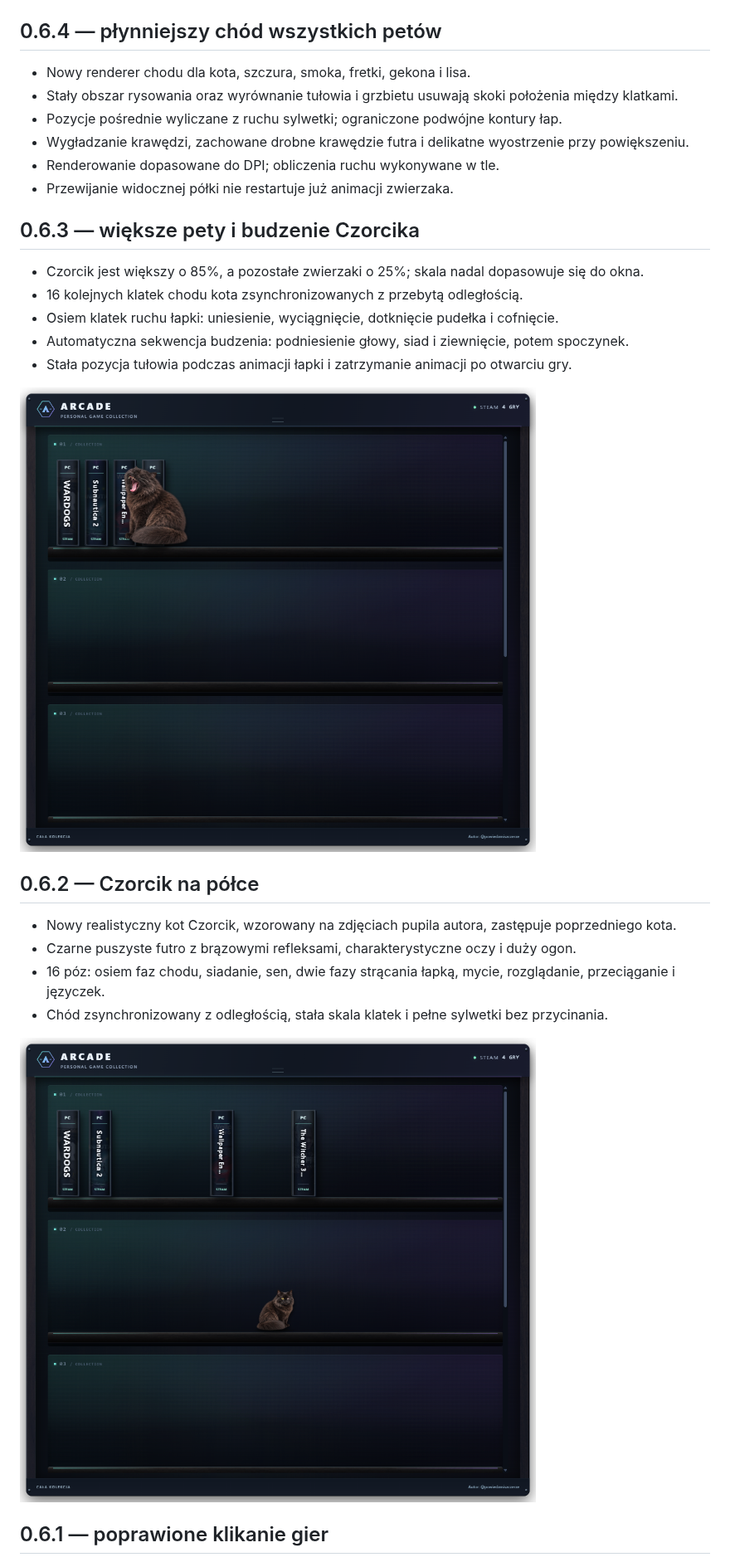
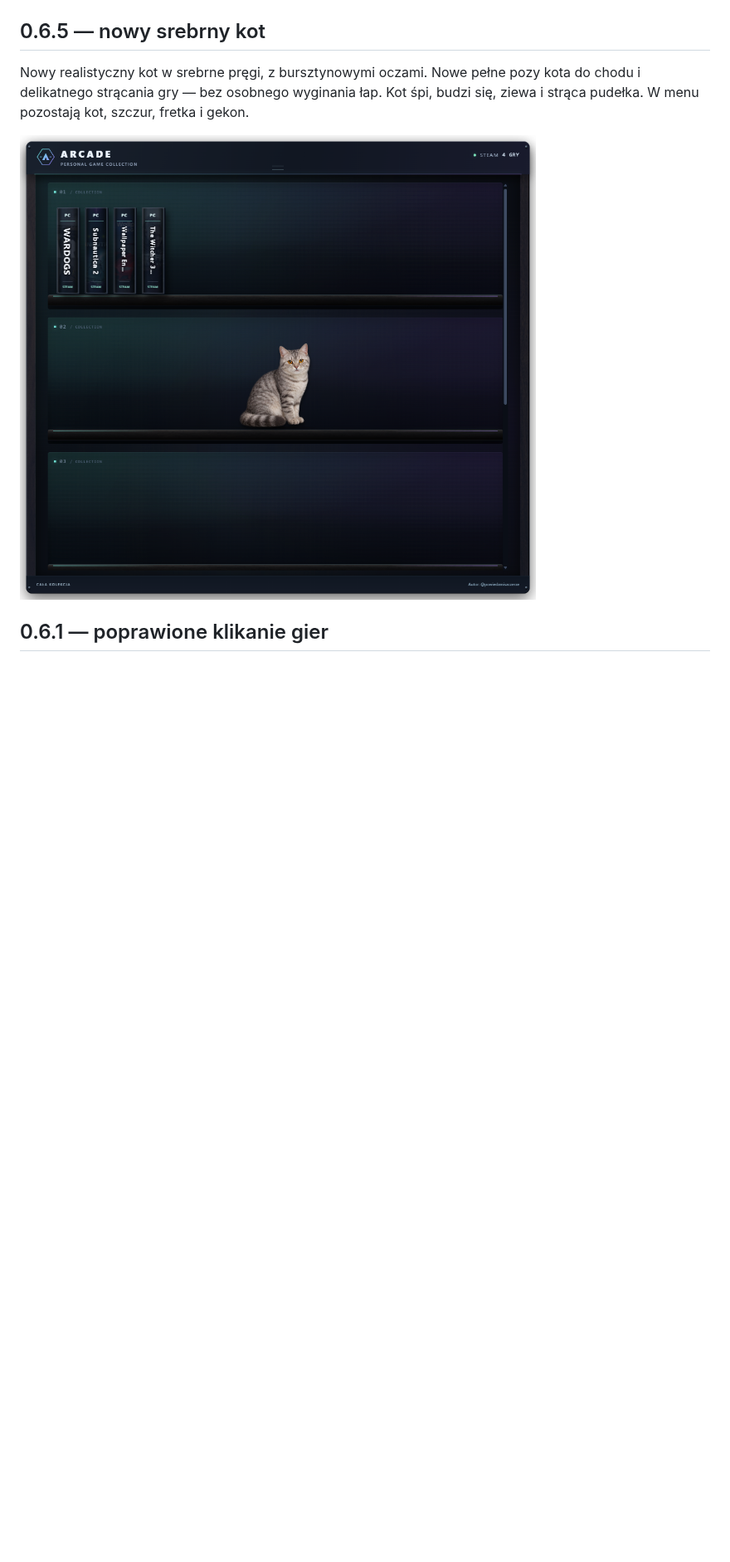
Before and after one commit to codewojcik-arch/arcade-game-shelf, a Markdown page: README.md, the part around one of its changes. Shown at 83% size. Rendered like a GitHub page; pictures changed too: docs/screenshots/silver-cat.png (added); blank space fills up the shorter version.

Commit message:
Introduce silver cat and simplify companions in 0.6.5

```diff
--- a/README.md
+++ b/README.md
@@ -19,33 +19,11 @@ ARCADE zamienia listę gier w przestrzenną kolekcję pudełek na półkach. Ust
 
 <img src="docs/screenshots/gaming.png" alt="Widget ARCADE w motywie Gaming Night Shift — ciemna szafka, podświetlenie i pudełka gier Steam" width="650">
 
-## 0.6.4 — płynniejszy chód wszystkich petów
+## 0.6.5 — nowy srebrny kot
 
-- Nowy renderer chodu dla kota, szczura, smoka, fretki, gekona i lisa.
-- Stały obszar rysowania oraz wyrównanie tułowia i grzbietu usuwają skoki położenia między klatkami.
-- Pozycje pośrednie wyliczane z ruchu sylwetki; ograniczone podwójne kontury łap.
-- Wygładzanie krawędzi, zachowane drobne krawędzie futra i delikatne wyostrzenie przy powiększeniu.
-- Renderowanie dopasowane do DPI; obliczenia ruchu wykonywane w tle.
-- Przewijanie widocznej półki nie restartuje już animacji zwierzaka.
+Nowy realistyczny kot w srebrne pręgi, z bursztynowymi oczami. Nowe pełne pozy kota do chodu i delikatnego strącania gry — bez osobnego wyginania łap. Kot śpi, budzi się, ziewa i strąca pudełka. W menu pozostają kot, szczur, fretka i gekon.
 
-## 0.6.3 — większe pety i budzenie Czorcika
-
-- Czorcik jest większy o 85%, a pozostałe zwierzaki o 25%; skala nadal dopasowuje się do okna.
-- 16 kolejnych klatek chodu kota zsynchronizowanych z przebytą odległością.
-- Osiem klatek ruchu łapki: uniesienie, wyciągnięcie, dotknięcie pudełka i cofnięcie.
-- Automatyczna sekwencja budzenia: podniesienie głowy, siad i ziewnięcie, potem spoczynek.
-- Stała pozycja tułowia podczas animacji łapki i zatrzymanie animacji po otwarciu gry.
-
-<img src="docs/screenshots/czorcik-yawn.png" alt="Większy Czorcik ziewa po obudzeniu" width="650">
-
-## 0.6.2 — Czorcik na półce
-
-- Nowy realistyczny kot Czorcik, wzorowany na zdjęciach pupila autora, zastępuje poprzedniego kota.
-- Czarne puszyste futro z brązowymi refleksami, charakterystyczne oczy i duży ogon.
-- 16 póz: osiem faz chodu, siadanie, sen, dwie fazy strącania łapką, mycie, rozglądanie, przeciąganie i języczek.
-- Chód zsynchronizowany z odległością, stała skala klatek i pełne sylwetki bez przycinania.
-
-<img src="docs/screenshots/czorcik.png" alt="Czorcik — kot autora na półce ARCADE" width="650">
+<img src="docs/screenshots/silver-cat.png" alt="Nowy srebrny kot w ARCADE" width="650">
 
 ## 0.6.1 — poprawione klikanie gier
 
```
Also changed, not shown: other parts of README.md (+8 -10 lines), CHANGELOG.md (+9 -0 lines).
